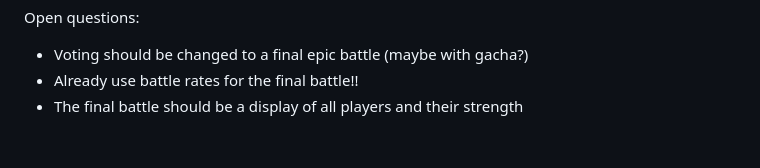
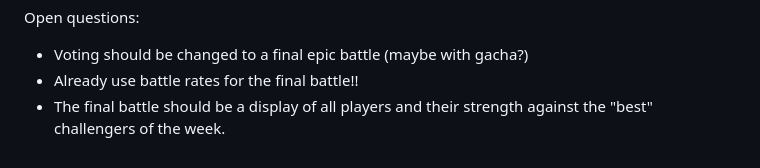
Before and after one commit to davidzenisu/game-drawing-duel, a Markdown page: docs/concept/premise.md, the part around one of its changes. Drawn GitHub-style.

```diff
--- a/docs/concept/premise.md
+++ b/docs/concept/premise.md
@@ -19,4 +19,4 @@ There is a full 4 day cycle that happens simultaneously for all players:
 Open questions:
 - Voting should be changed to a final epic battle (maybe with gacha?)
 - Already use battle rates for the final battle!!
-- The final battle should be a display of all players and their strength
+- The final battle should be a display of all players and their strength against the "best" challengers of the week.
```
Also changed, not shown: other parts of docs/concept/premise.md (+1 -1 lines).
